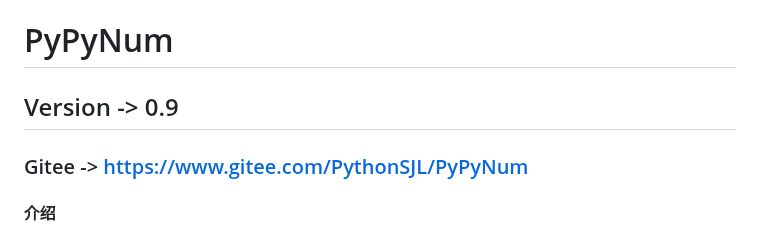
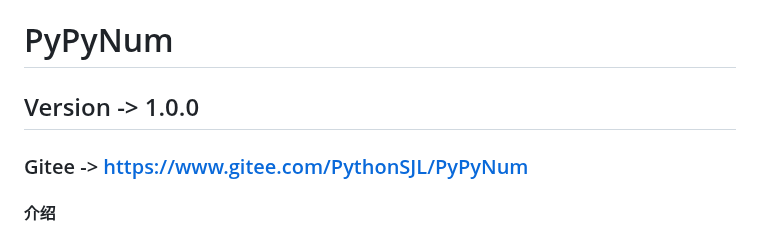
Before and after one commit to PythonSJL/PyPyNum, a Markdown page: README.md, the part around the change. Drawn GitHub-style.

Commit message:
Version -> 1.0.0
Signed-off-by: Python水晶兰 <12557008+PythonSJL@user.noreply.gitee.com>

```diff
--- a/README.md
+++ b/README.md
@@ -1,6 +1,6 @@
 # PyPyNum
 
-## Version -> 0.9
+## Version -> 1.0.0
 ### Gitee -> https://www.gitee.com/PythonSJL/PyPyNum
 
 #### 介绍
```
